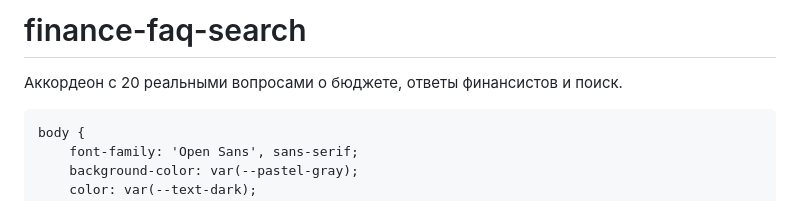
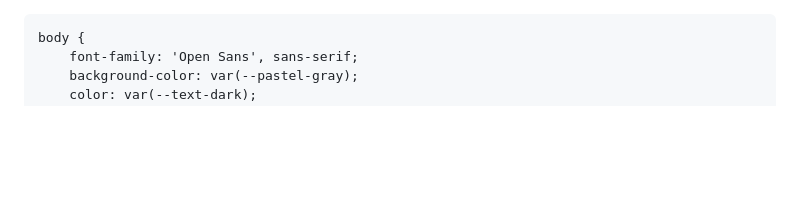
Before and after one commit to awwxvuq/finance-faq-search, a Markdown page: README.md, the part around the change. Drawn GitHub-style; blank space fills up the shorter version.

```diff
--- a/README.md
+++ b/README.md
@@ -1,5 +1,3 @@
-# finance-faq-search
-Аккордеон с 20 реальными вопросами о бюджете, ответы финансистов и поиск.
 <!DOCTYPE html>
 <html lang="en">
 
```
